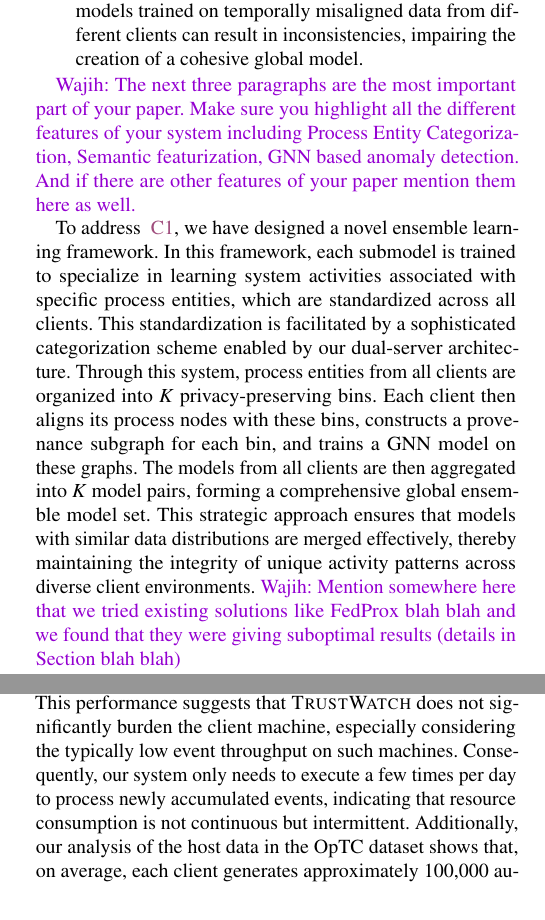
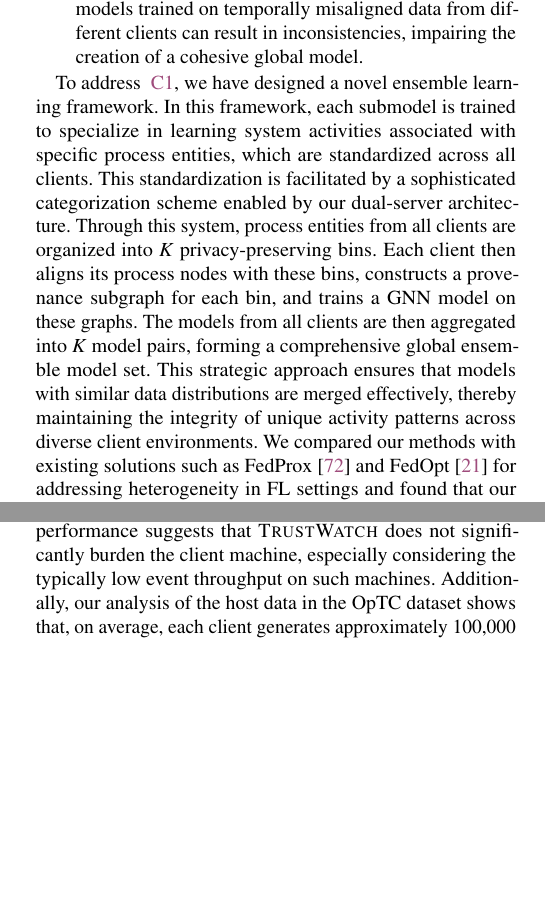
Before and after one commit to DART-Laboratory/gestalt, a LaTeX paper (paper/main.tex, which reads paper/eval.tex, paper/intro.tex): two parts of the columns of pages 2 and 10 of 19, joined at a grey line, cut so that both start at the same text, the shorter picture padded with empty space. Compiled offline with pdfLaTeX; a LaTeX package or settings file that is missing is left out.

Commit message:
updated intro

```diff
--- a/paper/eval.tex
+++ b/paper/eval.tex
@@ -196,7 +196,7 @@ To examine the effectiveness of our process categorization based \gnnshort ensem
 
  \subsection{Resource consumption}
 
- We conducted experiments to analyze the resource consumption of the central, utility server, and client-side modules of \Sys. We modeled the resource utilization on a client machine using different batches of audit events of varying sizes. For the central and utility servers, we studied resource consumption by varying the number of clients to understand the demands of federated averaging and semantic vector harmonization. The results, depicted in Figure~\ref{fig:resource}, indicate that \Sys's resource consumption is moderate. Specifically, \Sys can process up to 100,000 audit events simultaneously while consuming less than 900 MB of memory and utilizing less than 20\% of CPU resources. This performance suggests that \Sys does not significantly burden the client machine, especially considering the typically low event throughput on such machines. Consequently, our system only needs to execute a few times per day to process newly accumulated events, indicating that resource consumption is not continuous but intermittent. Additionally, our analysis of the host data in the \optc dataset shows that, on average, each client generates approximately 100,000 audit log events within a three-hour period. For the central and utility servers, the resource usage is minimal, demonstrating that our architecture is scalable and suitable for large organizations with many clients.
+ We conducted experiments to analyze the resource consumption of the central, utility server, and client-side modules of \Sys. We modeled the resource utilization on a client machine using different batches of audit events of varying sizes. For the central and utility servers, we studied resource consumption by varying the number of clients to understand the demands of federated averaging and semantic vector harmonization. The results, depicted in Figure~\ref{fig:resource}, indicate that \Sys's resource consumption is moderate. Specifically, \Sys can process up to 100,000 audit events simultaneously while consuming less than 900 MB of memory and utilizing less than 20\% of CPU resources. This performance suggests that \Sys does not significantly burden the client machine, especially considering the typically low event throughput on such machines. Additionally, our analysis of the host data in the \optc dataset shows that, on average, each client generates approximately 100,000 audit log events within a three-hour period. For the central and utility servers, the resource usage is minimal, demonstrating that our architecture is scalable and suitable for large organizations with many clients.
 
  \begin{figure}[!t]
   \centering
--- a/paper/intro.tex
+++ b/paper/intro.tex
@@ -52,9 +52,10 @@ However, applying FL to PIDS introduces several significant challenges, summariz
   % \labitem{C4}{itm:c4} {\bf Non-Privacy-Preserving Data Structure.} Existing PIDS frameworks often use data structures that do not preserve privacy, making them unsuitable for integration with FL.
 \end{enumerate}
 
-\wajih{The next three paragraphs are the most important part of your paper. Make sure you highlight all the different features of your system including Process Entity Categorization, Semantic featurization, GNN based anomaly detection. And if there are other features of your paper mention them here as well.}
+% \wajih{The next three paragraphs are the most important part of your paper. Make sure you highlight all the different features of your system including Process Entity Categorization, Semantic featurization, GNN based anomaly detection. And if there are other features of your paper mention them here as well.}
 
-To address ~\ref{itm:c1}, we have designed a novel ensemble learning framework. In this framework, each submodel is trained to specialize in learning system activities associated with specific process entities, which are standardized across all clients. This standardization is facilitated by a sophisticated categorization scheme enabled by our dual-server architecture. Through this system, process entities from all clients are organized into \textit{K} privacy-preserving bins. Each client then aligns its process nodes with these bins, constructs a provenance subgraph for each bin, and trains a \gnnshort model on these graphs. The models from all clients are then aggregated into \textit{K} model pairs, forming a comprehensive global ensemble model set. This strategic approach ensures that models with similar data distributions are merged effectively, thereby maintaining the integrity of unique activity patterns across diverse client environments. \wajih{Mention somewhere here that we tried existing solutions like FedProx blah blah and we found that they were giving suboptimal results (details in Section blah blah) }
+To address ~\ref{itm:c1}, we have designed a novel ensemble learning framework. In this framework, each submodel is trained to specialize in learning system activities associated with specific process entities, which are standardized across all clients. This standardization is facilitated by a sophisticated categorization scheme enabled by our dual-server architecture. Through this system, process entities from all clients are organized into \textit{K} privacy-preserving bins. Each client then aligns its process nodes with these bins, constructs a provenance subgraph for each bin, and trains a \gnnshort model on these graphs. The models from all clients are then aggregated into \textit{K} model pairs, forming a comprehensive global ensemble model set. This strategic approach ensures that models with similar data distributions are merged effectively, thereby maintaining the integrity of unique activity patterns across diverse client environments. We compared our methods with existing solutions such as FedProx~\cite{li2020federated} and FedOpt~\cite{asad2020fedopt} for addressing heterogeneity in FL settings and found that our techniques outperform these existing solutions, as detailed in Section~\ref{sec
+}.
 
 To tackle ~\ref{itm:c2}, we implement a \wordvec harmonization scheme utilizing a dual-server architecture. In this setup, a central server issues encryption keys to clients, allowing them to securely encode \wordvec tokens. Subsequently, a utility server processes these encrypted tokens to achieve a unified, privacy-preserving vector representation. This method ensures that sensitive data remains protected while facilitating accurate and consistent semantic encoding across different clients.
 
```
Also changed, not shown: paper/eval.tex (5 more changed lines).
